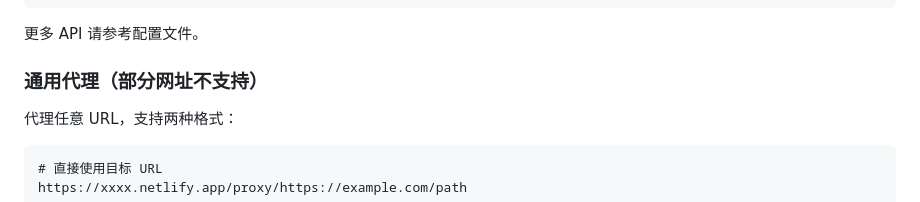
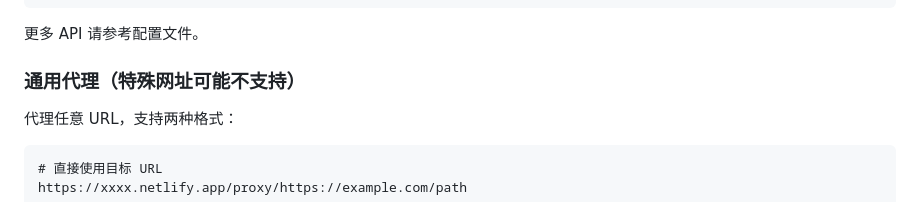
Before and after one commit to yichen11818/netlify-proxy, a Markdown page: README.md, the part around the change. GitHub-like rendering.

```diff
--- a/README.md
+++ b/README.md
@@ -53,7 +53,7 @@ https://fd-gally.netlify.app/gemini    # Google Gemini API
 
 更多 API 请参考配置文件。
 
-### 通用代理（部分网址不支持）
+### 通用代理（特殊网址可能不支持）
 
 代理任意 URL，支持两种格式：
 
```
